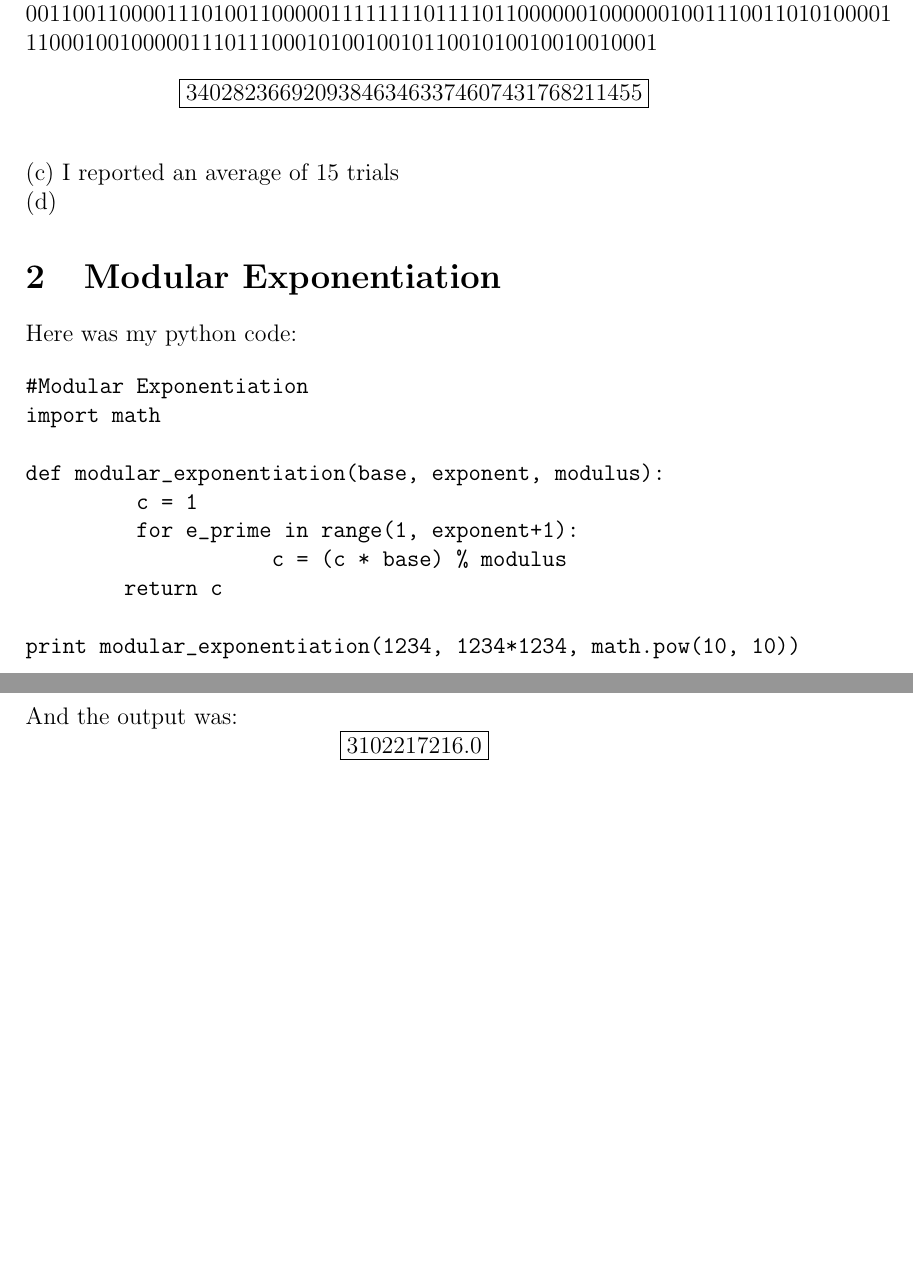
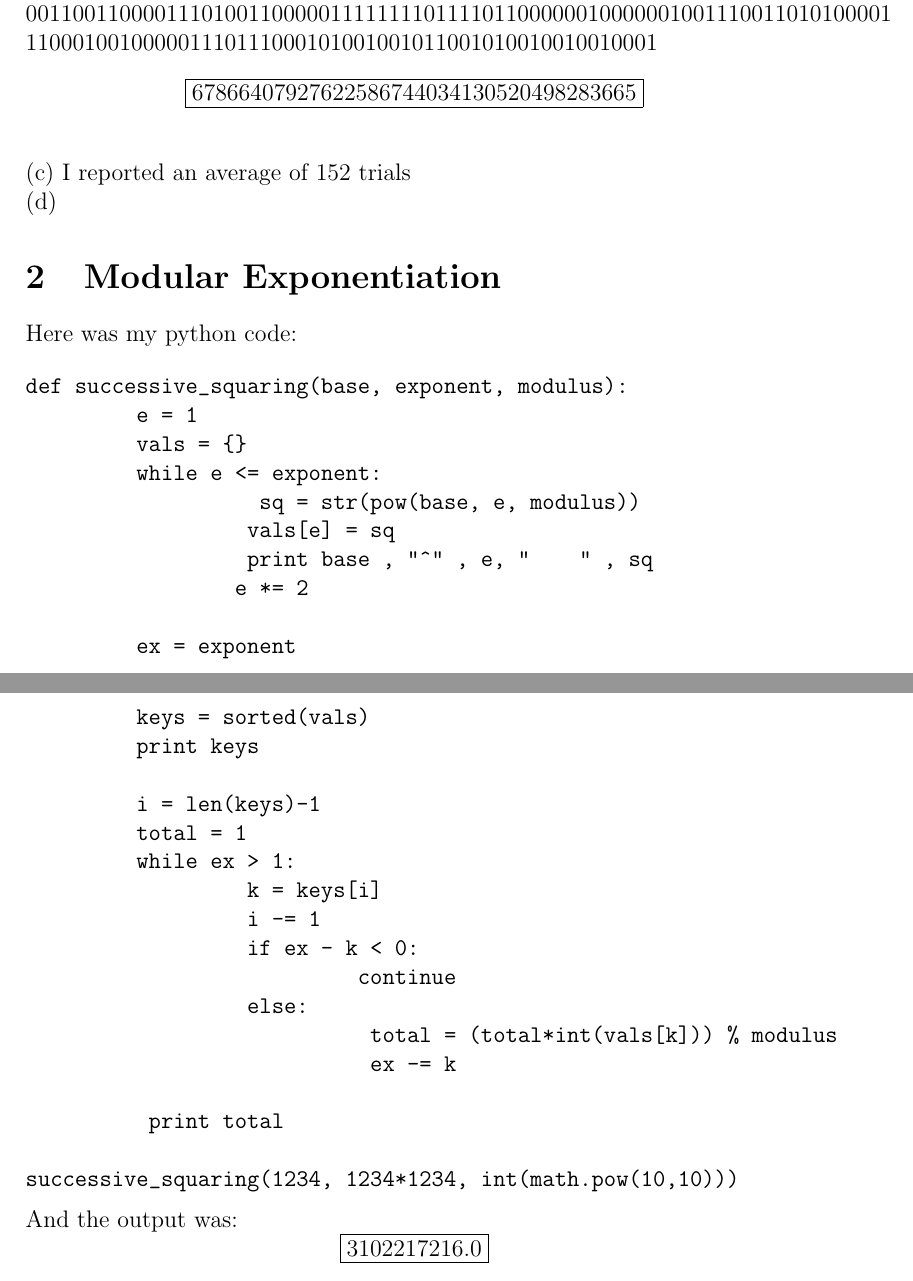
Before and after one commit to theraccoun/quantum_hw3, a LaTeX problem sheet (hw3.tex): two parts of pages 1 and 2 of 4, joined at a grey line, cut so that both start at the same text, the shorter picture padded with empty space. Compiled offline with pdfLaTeX.

Commit message:
Fixed dec->bin converter. Got mod expon working

```diff
--- a/hw3.tex
+++ b/hw3.tex
@@ -17,9 +17,9 @@
 \\(b) See attached source code: \\00110011000011101001100000111111110111101100000010000001001110011010100001
 110001001000001110111000101001001011001010010010010001
 \[
-\boxed{340282366920938463463374607431768211455}
+\boxed{67866407927622586744034130520498283665}
 \]
-\\(c) I reported an average of 15 trials
+\\(c) I reported an average of 152 trials
 \\(d)
 
 \section{Modular Exponentiation}
@@ -27,16 +27,33 @@
 Here was my python code:
 
 \begin{verbatim}
-#Modular Exponentiation
-import math
+def successive_squaring(base, exponent, modulus):
+         e = 1
+         vals = {}
+         while e <= exponent:
+                   sq = str(pow(base, e, modulus))
+                  vals[e] = sq
+                  print base , "^" , e, "    " , sq
+                 e *= 2
 
-def modular_exponentiation(base, exponent, modulus):
-         c = 1
-         for e_prime in range(1, exponent+1):
-                    c = (c * base) % modulus
-        return c
+         ex = exponent
+         keys = sorted(vals)
+         print keys
 
-print modular_exponentiation(1234, 1234*1234, math.pow(10, 10))
+         i = len(keys)-1
+         total = 1
+         while ex > 1:
+                  k = keys[i]
+                  i -= 1
+                  if ex - k < 0:
+                           continue
+                  else:
+                            total = (total*int(vals[k])) % modulus
+                            ex -= k
+
+          print total
+
+successive_squaring(1234, 1234*1234, int(math.pow(10,10)))
 \end{verbatim}
 And the output was: \[\boxed{3102217216.0}\]
 
```
Also changed, not shown: hw3.pdf, 5 other files.
